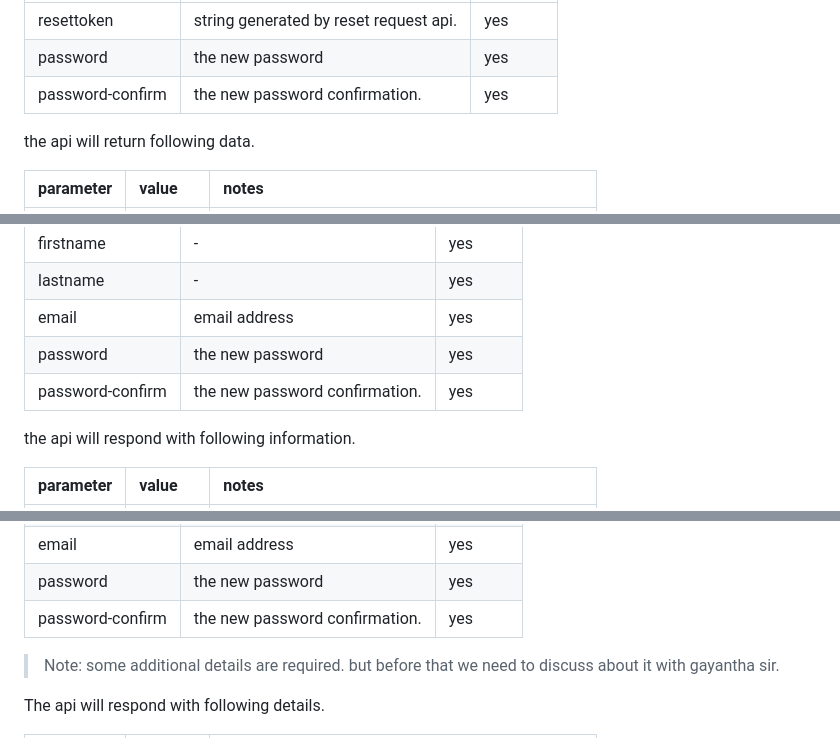
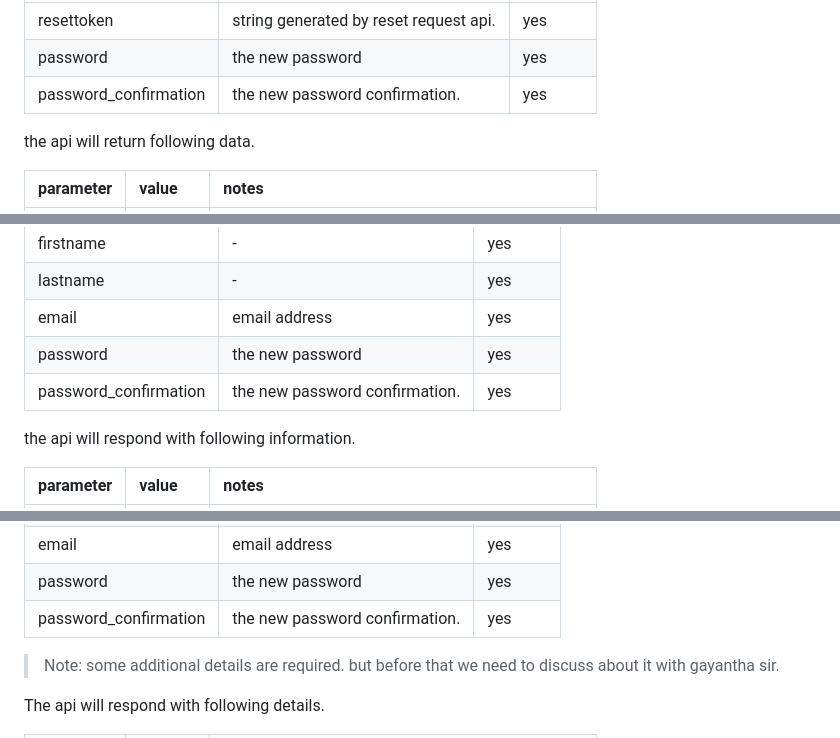
Before and after one commit to adithyakalhan15/teamworks, a Markdown page: laravel/user_api_doc.md, 3 parts joined by grey strips. Drawn GitHub-style.

```diff
--- a/laravel/user_api_doc.md
+++ b/laravel/user_api_doc.md
@@ -121,7 +121,7 @@ the api will take following parameters as input
 | :------------ | :------------ | :------------ |
 | resettoken | string generated by reset request api. | yes |
 | password | the new password | yes |
-| password-confirm | the new password confirmation. | yes |
+| password_confirmation | the new password confirmation. | yes |
 
 the api will return following data.
 
@@ -150,7 +150,7 @@ POST /api/users/signup/create-user-account
 | lastname | - | yes |
 | email | email address | yes |
 | password | the new password | yes |
-| password-confirm | the new password confirmation. | yes |
+| password_confirmation | the new password confirmation. | yes |
 
  the api will respond with following information.
 
@@ -176,7 +176,7 @@ the api requires followng parameters.
 | lastname | - | yes |
 | email | email address | yes |
 | password | the new password | yes |
-| password-confirm | the new password confirmation. | yes |
+| password_confirmation | the new password confirmation. | yes |
 
 > Note: some additional details are required. but before that we need to discuss about it with gayantha sir.
 
```
Also changed, not shown: other parts of laravel/user_api_doc.md (+1 -1 lines).
